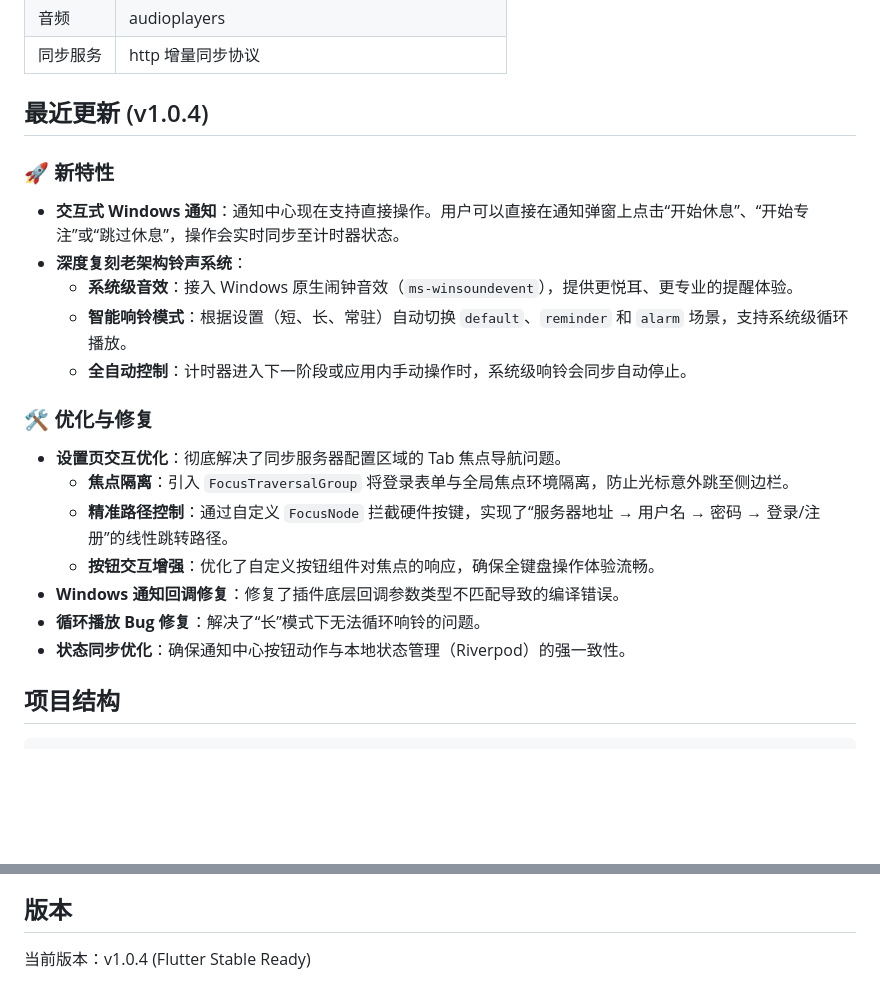
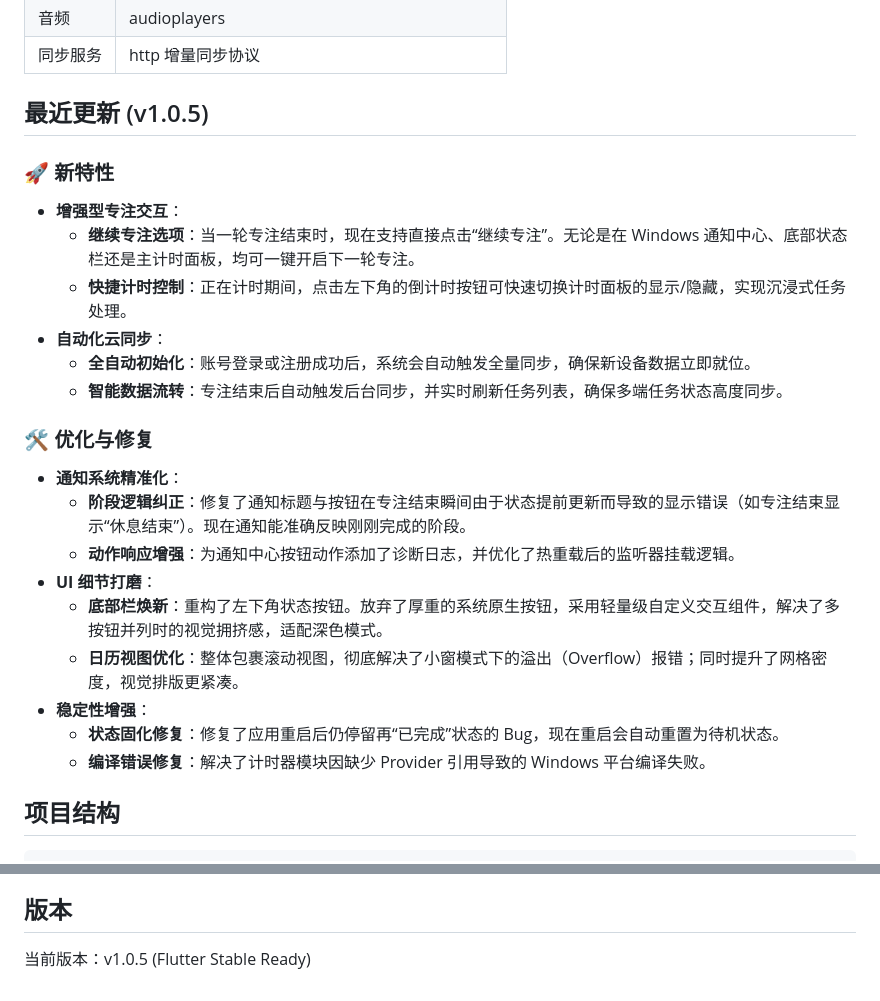
Before and after one commit to Monody12/FocusTime, a Markdown page: README.md, 2 parts joined by grey strips. Rendered like a GitHub page; blank space fills up the shorter version.

Commit message:
docs: update README to v1.0.5 with recent changes

```diff
--- a/README.md
+++ b/README.md
@@ -35,23 +35,26 @@
 | 音频 | audioplayers |
 | 同步服务 | http 增量同步协议 |
 
-## 最近更新 (v1.0.4)
+## 最近更新 (v1.0.5)
 
 ### 🚀 新特性
-- **交互式 Windows 通知**：通知中心现在支持直接操作。用户可以直接在通知弹窗上点击“开始休息”、“开始专注”或“跳过休息”，操作会实时同步至计时器状态。
-- **深度复刻老架构铃声系统**：
-    - **系统级音效**：接入 Windows 原生闹钟音效（`ms-winsoundevent`），提供更悦耳、更专业的提醒体验。
-    - **智能响铃模式**：根据设置（短、长、常驻）自动切换 `default`、`reminder` 和 `alarm` 场景，支持系统级循环播放。
-    - **全自动控制**：计时器进入下一阶段或应用内手动操作时，系统级响铃会同步自动停止。
+- **增强型专注交互**：
+    - **继续专注选项**：当一轮专注结束时，现在支持直接点击“继续专注”。无论是在 Windows 通知中心、底部状态栏还是主计时面板，均可一键开启下一轮专注。
+    - **快捷计时控制**：正在计时期间，点击左下角的倒计时按钮可快速切换计时面板的显示/隐藏，实现沉浸式任务处理。
+- **自动化云同步**：
+    - **全自动初始化**：账号登录或注册成功后，系统会自动触发全量同步，确保新设备数据立即就位。
+    - **智能数据流转**：专注结束后自动触发后台同步，并实时刷新任务列表，确保多端任务状态高度同步。
 
 ### 🛠️ 优化与修复
-- **设置页交互优化**：彻底解决了同步服务器配置区域的 Tab 焦点导航问题。
-    - **焦点隔离**：引入 `FocusTraversalGroup` 将登录表单与全局焦点环境隔离，防止光标意外跳至侧边栏。
-    - **精准路径控制**：通过自定义 `FocusNode` 拦截硬件按键，实现了“服务器地址 → 用户名 → 密码 → 登录/注册”的线性跳转路径。
-    - **按钮交互增强**：优化了自定义按钮组件对焦点的响应，确保全键盘操作体验流畅。
-- **Windows 通知回调修复**：修复了插件底层回调参数类型不匹配导致的编译错误。
-- **循环播放 Bug 修复**：解决了“长”模式下无法循环响铃的问题。
-- **状态同步优化**：确保通知中心按钮动作与本地状态管理（Riverpod）的强一致性。
+- **通知系统精准化**：
+    - **阶段逻辑纠正**：修复了通知标题与按钮在专注结束瞬间由于状态提前更新而导致的显示错误（如专注结束显示“休息结束”）。现在通知能准确反映刚刚完成的阶段。
+    - **动作响应增强**：为通知中心按钮动作添加了诊断日志，并优化了热重载后的监听器挂载逻辑。
+- **UI 细节打磨**：
+    - **底部栏焕新**：重构了左下角状态按钮。放弃了厚重的系统原生按钮，采用轻量级自定义交互组件，解决了多按钮并列时的视觉拥挤感，适配深色模式。
+    - **日历视图优化**：整体包裹滚动视图，彻底解决了小窗模式下的溢出（Overflow）报错；同时提升了网格密度，视觉排版更紧凑。
+- **稳定性增强**：
+    - **状态固化修复**：修复了应用重启后仍停留再“已完成”状态的 Bug，现在重启会自动重置为待机状态。
+    - **编译错误修复**：解决了计时器模块因缺少 Provider 引用导致的 Windows 平台编译失败。
 
 ## 项目结构
 
@@ -97,4 +100,4 @@ flutter build windows
 
 ## 版本
 
-当前版本：v1.0.4 (Flutter Stable Ready)
+当前版本：v1.0.5 (Flutter Stable Ready)
```
